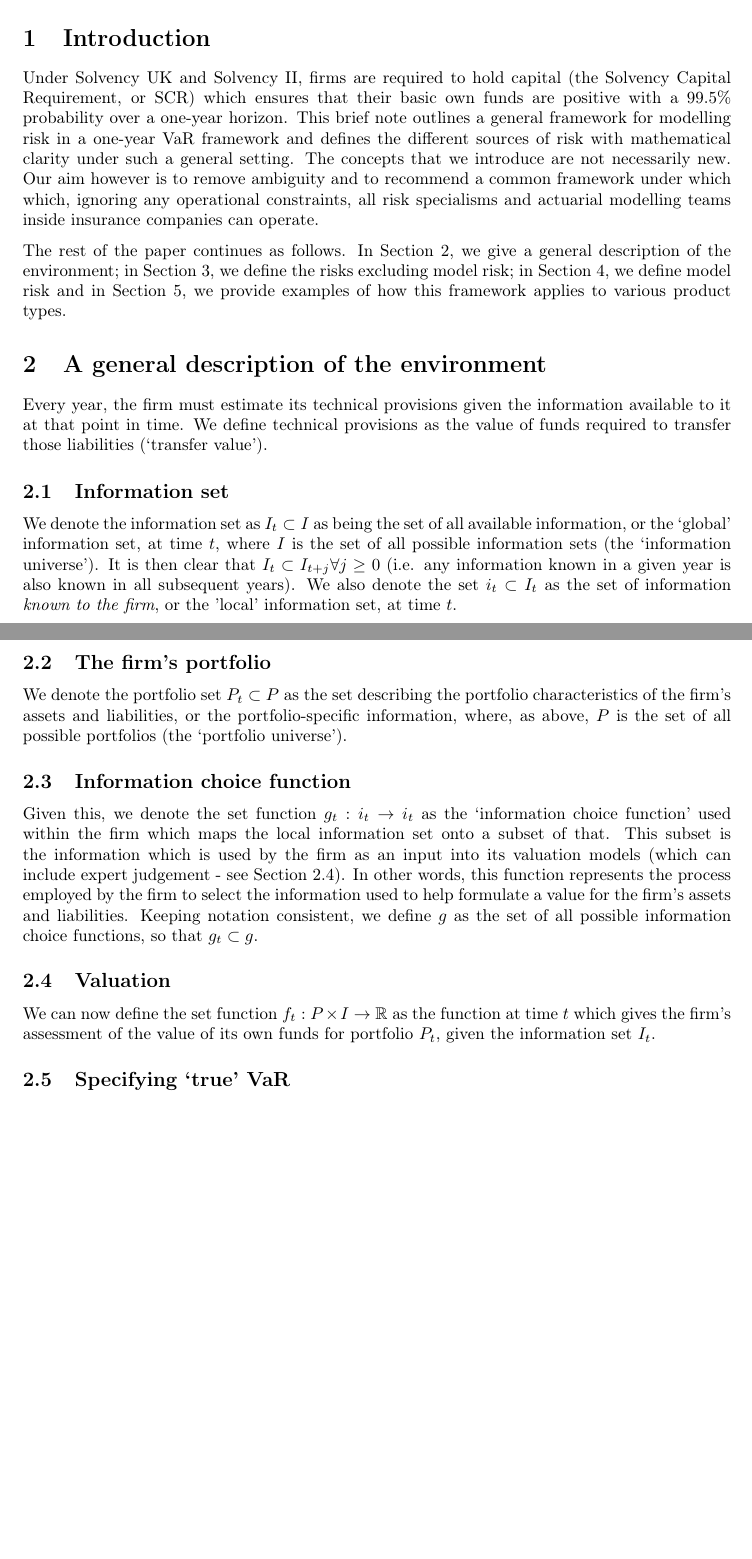
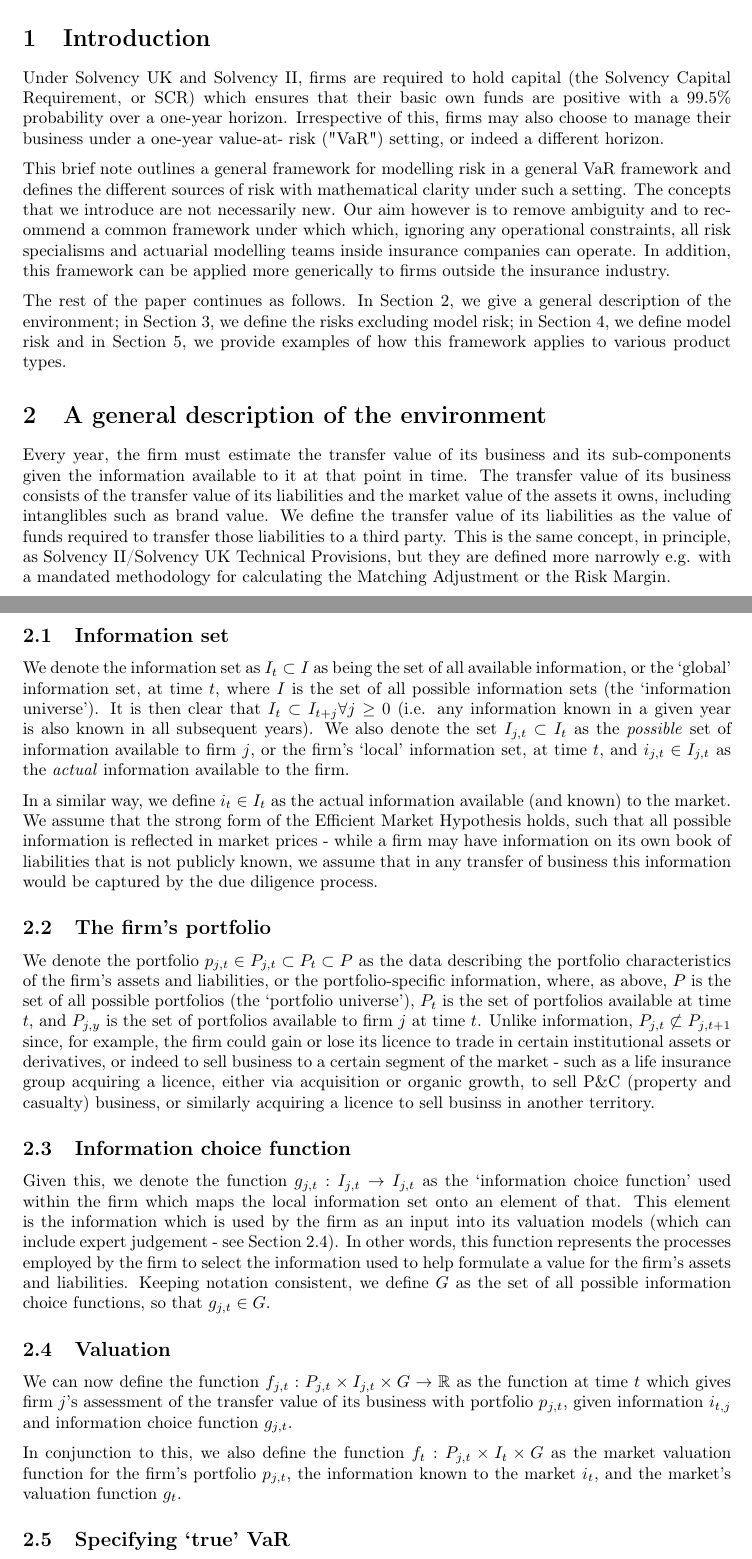
Before and after one commit to jkingdom3/decomposing_var, a LaTeX paper (main.tex, which reads generalEnvironment.tex, introduction.tex): two parts of pages 1 and 2 of 4, joined at a grey line, cut so that both start at the same text, the shorter picture padded with empty space. Compiled offline with pdfLaTeX.

Commit message:
Interim commit

```diff
--- a/generalEnvironment.tex
+++ b/generalEnvironment.tex
@@ -1,16 +1,66 @@
 \section{A general description of the environment} \label{section:general_description}
-Every year, the firm must estimate its technical provisions given the information available to it at that point in time. We define technical provisions as the value of funds required to transfer those liabilities (`transfer value').
+Every year, the firm must estimate the transfer value of its business and its
+sub-components given the information available to it at that point in time. The
+transfer value of its business consists of the transfer value of its
+liabilities and the market value of the assets it owns, including intanglibles
+such as brand value. We define the transfer value of its liabilities as the
+value of funds required to transfer those liabilities to a third party. This is
+the same concept, in principle, as Solvency II/Solvency UK Technical
+Provisions, but they are defined more narrowly e.g. with a mandated methodology
+for calculating the Matching Adjustment or the Risk Margin.
 
 \subsection{Information set} \label{section:information_set}
-We denote the information set as $ I_t \subset I $ as being the set of all available information, or the `global' information set, at time $ t $, where $ I $ is the set of all possible information sets (the `information universe'). It is then clear that $ I_t \subset I_{t+j} \forall j \geq 0 $ (i.e. any information known in a given year is also known in all subsequent years). We also denote the set $ i_t \subset I_t $ as the set of information \textit{known to the firm}, or the 'local' information set, at time \(t\).
+We denote the information set as $I_t \subset I$ as being the set of all
+available information, or the `global' information set, at time $t$, where $I$
+is the set of all possible information sets (the `information universe'). It is
+then clear that $I_t \subset I_{t+j} \forall j \geq 0$ (i.e. any information
+known in a given year is also known in all subsequent years). We also denote
+the set $I_{j,t} \subset I_t$ as the \textit{possible} set of information
+available to firm $j$, or the firm's `local' information set, at time $t$, and
+$i_{j,t} \in I_{j,t}$ as the \textit{actual} information available to the firm.
+
+In a similar way, we define $i_t \in I_t$ as the actual information
+available (and known) to the market. We assume that the strong form of the
+Efficient Market Hypothesis holds, such that all possible information is
+reflected in market prices - while a firm may have information on its own book
+of liabilities that is not publicly known, we assume that in any transfer of
+business this information would be captured by the due diligence process.
 
 \subsection{The firm's portfolio} \label{section:portfolio}
-We denote the portfolio set $ P_t \subset P $ as the set describing the portfolio characteristics of the firm's assets and liabilities, or the portfolio-specific information, where, as above, $ P $ is the set of all possible portfolios (the `portfolio universe').
+We denote the portfolio $p_{j,t} \in P_{j,t} \subset P_t \subset P$ as the data
+describing the portfolio characteristics of the firm's assets and liabilities,
+or the portfolio-specific information, where, as above, $P$ is the set of all
+possible portfolios (the `portfolio universe'), $P_t$ is the set of portfolios
+available at time $t$, and $P_{j,y}$ is the set of portfolios available to firm
+$j$ at time $t$. Unlike information, $P_{j,t} \not \subset P_{j,t+1}$ since,
+for example, the firm could gain or lose its licence to trade in certain
+institutional assets or derivatives, or indeed to sell business to a certain
+segment of the market - such as a life insurance group acquiring a licence,
+either via acquisition or organic growth, to sell P\&C (property and casualty)
+business, or similarly acquiring a licence to sell businss in another
+territory.
 
-\subsection{Information choice function} \label{section:information_choice_function}
-Given this, we denote the set function $ g_t:i_t \rightarrow i_t $ as the `information choice function' used within the firm which maps the local information set onto a subset of that. This subset is the information which is used by the firm as an input into its valuation models (which can include expert judgement - see Section \ref{section:valuation}). In other words, this function represents the process employed by the firm to select the information used to help formulate a value for the firm's assets and liabilities. Keeping notation consistent, we define \(g\) as the set of all possible information choice functions, so that $ g_t \subset g $.
+\subsection{Information choice function}
+\label{section:information_choice_function}
+Given this, we denote the function $g_{j,t}:I_{j,t} \rightarrow I_{j,t}$ as the
+`information choice function' used within the firm which maps the local
+information set onto an element of that. This element is the information which
+is used by the firm as an input into its valuation models (which can include
+expert judgement - see Section \ref{section:valuation}). In other words, this
+function represents the processes employed by the firm to select the
+information used to help formulate a value for the firm's assets and
+liabilities. Keeping notation consistent, we define $G$ as the set of all
+possible information choice functions, so that $ g_{j,t} \in G $.
 
 \subsection{Valuation} \label{section:valuation}
-We can now define the set function $ f_t:P \times I \rightarrow \mathbb{R} $ as the function at time $ t $ which gives the firm's assessment of the value of its own funds for portfolio $ P_t $, given the information set $ I_t $.
+We can now define the function $f_{j,t}:P_{j,t} \times I_{j,t} \times G
+\rightarrow\mathbb{R}$ as the function at time $t$ which gives firm $j$'s
+assessment of the transfer value of its business with portfolio $p_{j,t}$,
+given information $i_{t,j}$ and information choice function $g_{j,t}$.
+
+In conjunction to this, we also define the function $f_t:P_{j,t}
+\times I_t \times G$ as the market valuation function for the firm's portfolio
+$p_{j,t}$, the information known to the market $i_{t}$, and the market's
+valuation function $g_t$.
 
 \subsection{Specifying `true' VaR}
--- a/introduction.tex
+++ b/introduction.tex
@@ -1,5 +1,22 @@
 \section{Introduction}
 
-Under Solvency UK and Solvency II, firms are required to hold capital (the Solvency Capital Requirement, or SCR) which ensures that their basic own funds are positive with a 99.5\% probability over a one-year horizon. This brief note outlines a general framework for modelling risk in a one-year VaR framework and defines the different sources of risk with mathematical clarity under such a general setting. The concepts that we introduce are not necessarily new. Our aim however is to remove ambiguity and to recommend a common framework under which which, ignoring any operational constraints, all risk specialisms and actuarial modelling teams inside insurance companies can operate.
+Under Solvency UK and Solvency II, firms are required to hold capital (the
+Solvency Capital Requirement, or SCR) which ensures that their basic own funds
+are positive with a 99.5\% probability over a one-year horizon. Irrespective of
+this, firms may also choose to manage their business under a one-year value-at-
+risk ("VaR") setting, or indeed a different horizon.
 
-The rest of the paper continues as follows. In Section 2, we give a general description of the environment; in Section 3, we define the risks excluding model risk; in Section 4, we define model risk and in Section 5, we provide examples of how this framework applies to various product types.
+This brief note outlines a general framework for modelling risk in a general
+VaR framework and defines the different sources of risk with mathematical
+clarity under such a setting. The concepts that we introduce are not
+necessarily new. Our aim however is to remove ambiguity and to recommend a
+common framework under which which, ignoring any operational constraints,
+all risk specialisms and actuarial modelling teams inside insurance companies
+can operate. In addition, this framework can be applied more generically to
+firms outside the insurance industry.
+
+The rest of the paper continues as follows. In Section
+\ref{section:general_description}, we give a general description of the
+environment; in Section 3, we define the risks excluding model risk; in
+Section 4, we define model risk and in Section 5, we provide examples of how
+this framework applies to various product types.
--- a/main.tex
+++ b/main.tex
@@ -20,7 +20,7 @@
 \usepackage{url}
 
 %%% DEFINITIONS
-\renewcommand{\abstractname}{Executive Summary} % Change abstract name
+%\renewcommand{\abstractname}{Executive Summary} % Change abstract name
 \newtheorem{proposal}{Proposal}
 \newtheorem{definition}{Definition}
 \DeclareMathOperator*{\argmax}{arg\,max}
```
Also changed, not shown: generalEnvironment.tex (52 more changed lines).
